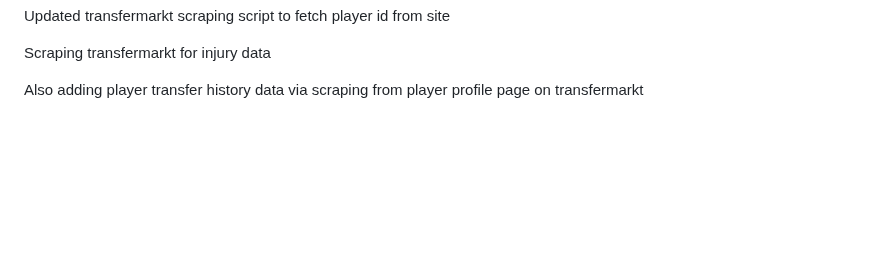
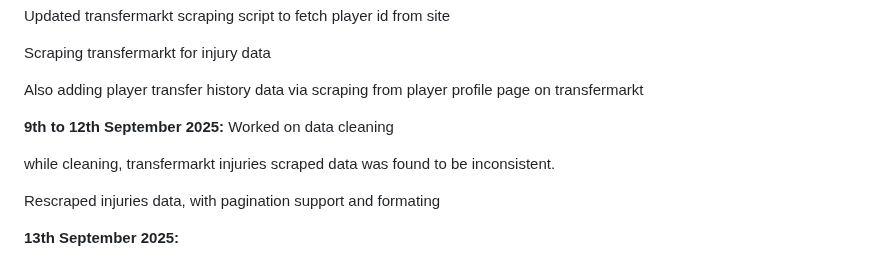
Before and after one commit to mentor-pranaya/-Dynamic-Player-Transfer-Value-Prediction-using-AI-and-Multi-source-Data-, a Markdown page: readme.md, the part around the change. Rendered like a GitHub page; blank space fills up the shorter version.

```diff
--- a/readme.md
+++ b/readme.md
@@ -91,3 +91,12 @@
   Scraping transfermarkt for injury data
 
   Also adding player transfer history data via scraping from player profile page on transfermarkt
+
+**9th to 12th September 2025:**
+  Worked on data cleaning
+
+  while cleaning, transfermarkt injuries scraped data was found to be inconsistent.
+
+  Rescraped injuries data, with pagination support and formating
+
+**13th September 2025:**
```
